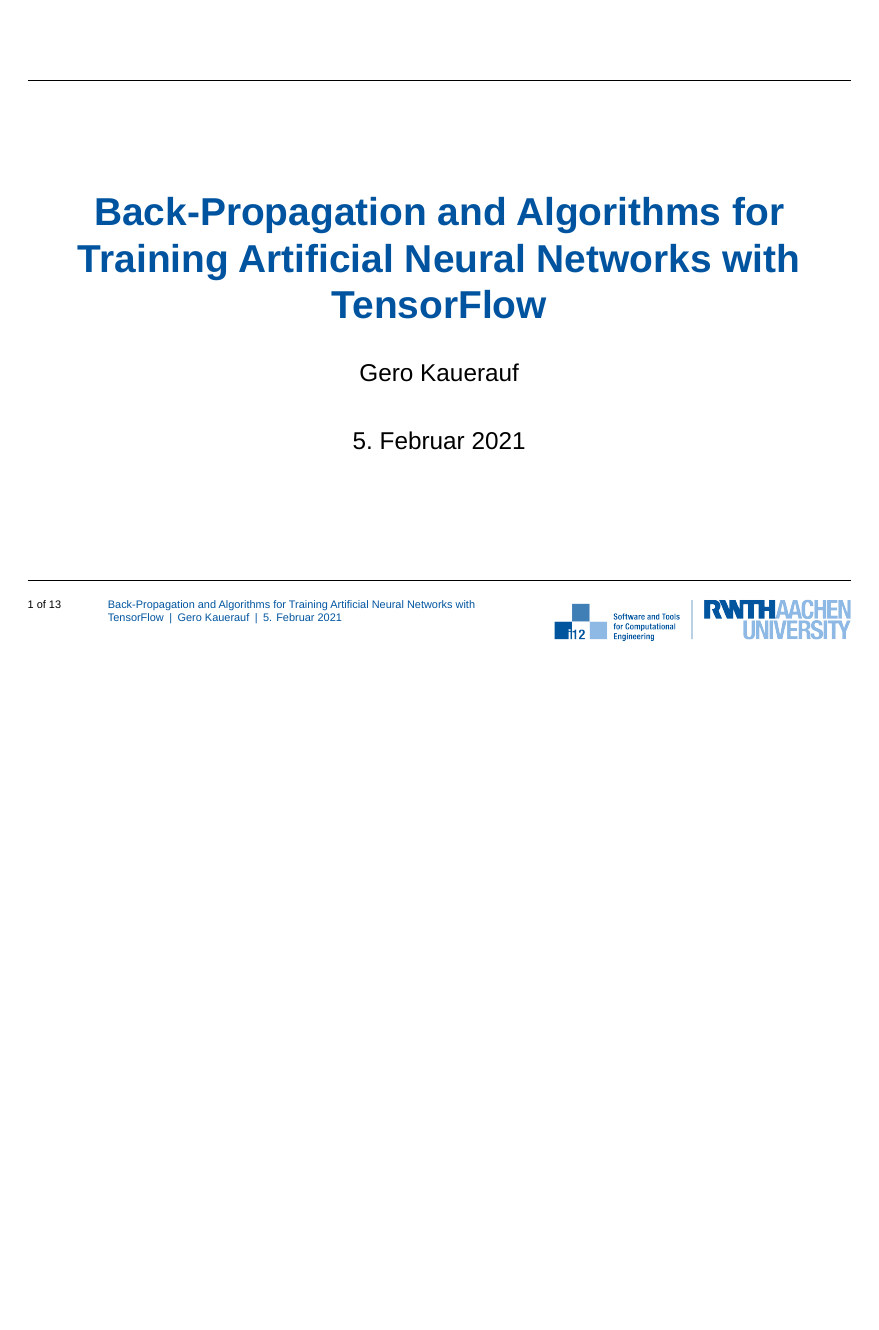
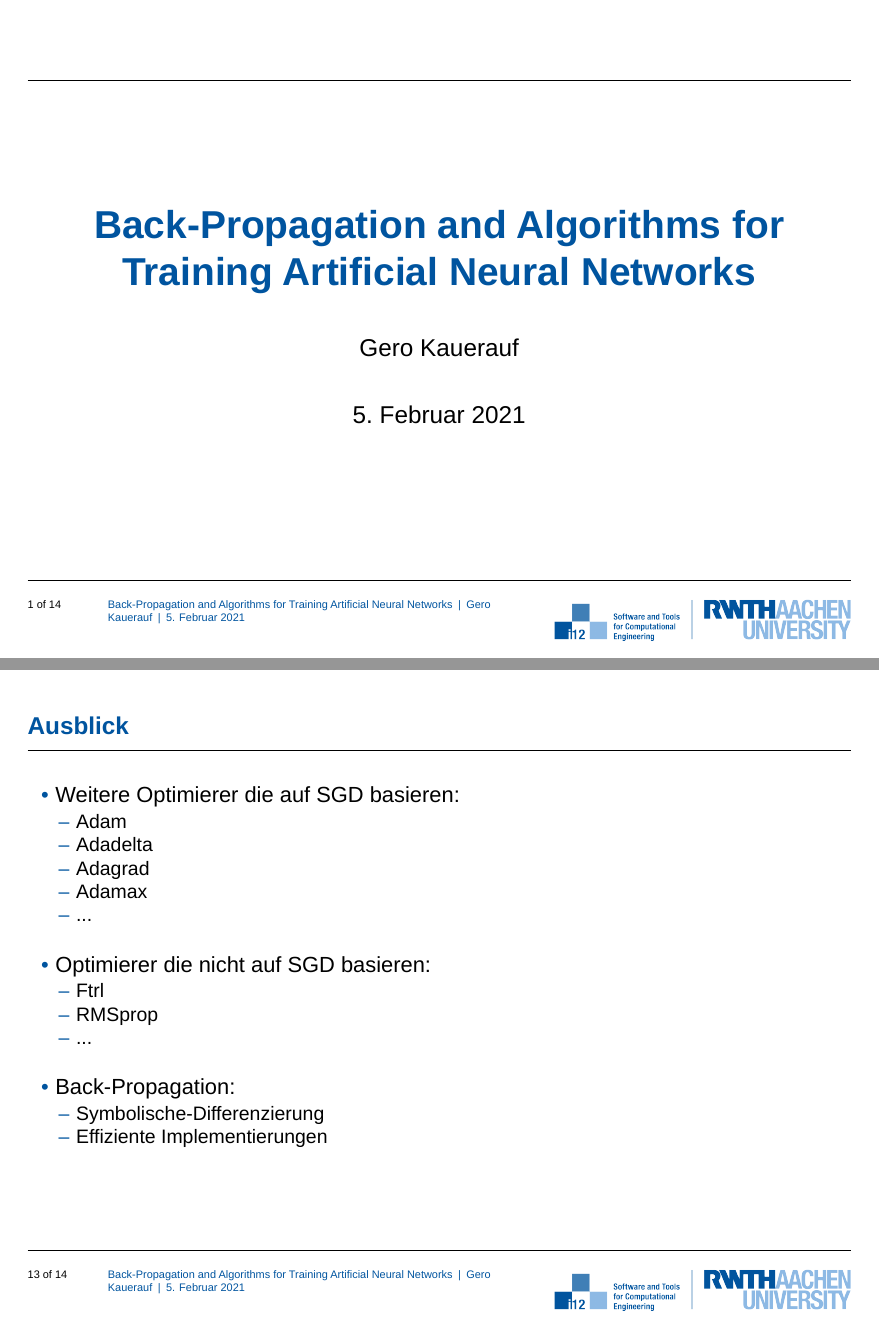
Before and after one commit to GeroKauerauf/seminar, LaTeX slides (sell/slides.tex): page 1 of 13 before the commit and pages 1 and 13 of 14 after it, the two joined at a grey line, the shorter picture padded with empty space. Compiled offline with LuaLaTeX; a missing font is replaced by an installed copy or a similar font.

Commit message:
Update sell slides
Add 'Ausblick' slide

```diff
--- a/sell/slides.tex
+++ b/sell/slides.tex
@@ -59,7 +59,7 @@
 \logo{\includegraphics{logo.png}}
 
 % Setup presentation information
-\title{Back-Propagation and Algorithms for Training Artificial Neural Networks with TensorFlow}
+\title{Back-Propagation and Algorithms for Training Artificial Neural Networks}
 \date{5. Februar 2021}
 \author{Gero Kauerauf}
 
@@ -230,6 +230,31 @@
     \end{itemize}
 \end{frame}
 
+\section{Ausblick}
+\begin{frame}
+    \begin{itemize}
+        \item Weitere Optimierer die auf SGD basieren:
+        \begin{itemize}
+            \item Adam
+            \item Adadelta
+            \item Adagrad
+            \item Adamax
+            \item ... \newline
+        \end{itemize}
+        \item Optimierer die nicht auf SGD basieren:
+        \begin{itemize}
+            \item Ftrl
+            \item RMSprop
+            \item ... \newline
+        \end{itemize}
+        \item Back-Propagation:
+        \begin{itemize}
+            \item Symbolische-Differenzierung
+            \item Effiziente Implementierungen
+        \end{itemize}
+    \end{itemize}
+\end{frame}
+
 \section{Quellen}
 \begin{frame}
     \begin{itemize}
```
